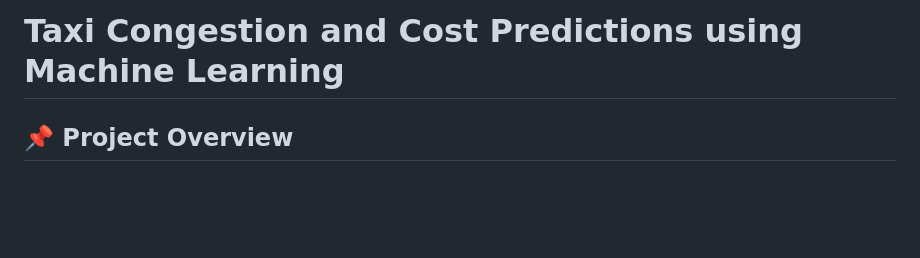
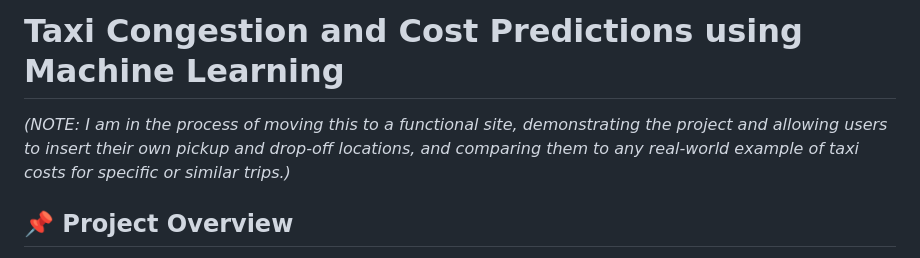
Before and after one commit to CadeJMock/taxi-cost-model, a Markdown page: README.md, the part around the change. GitHub-like rendering; blank space fills up the shorter version.

Commit message:
Update README.md
Added note about development

```diff
--- a/README.md
+++ b/README.md
@@ -1,4 +1,5 @@
 # Taxi Congestion and Cost Predictions using Machine Learning
+*(NOTE: I am in the process of moving this to a functional site, demonstrating the project and allowing users to insert their own pickup and drop-off locations, and comparing them to any real-world example of taxi costs for specific or similar trips.)*
 
 ## 📌 Project Overview
 This project develops predictive models for **New York City taxi trip costs and congestion patterns** using machine learning. Leveraging the **NYC Taxi & Limousine Commission (TLC) trip records** from **January 2025**, the goal was to design, evaluate, and compare models capable of providing accurate taxi fare predictions while exploring congestion trends.
```
